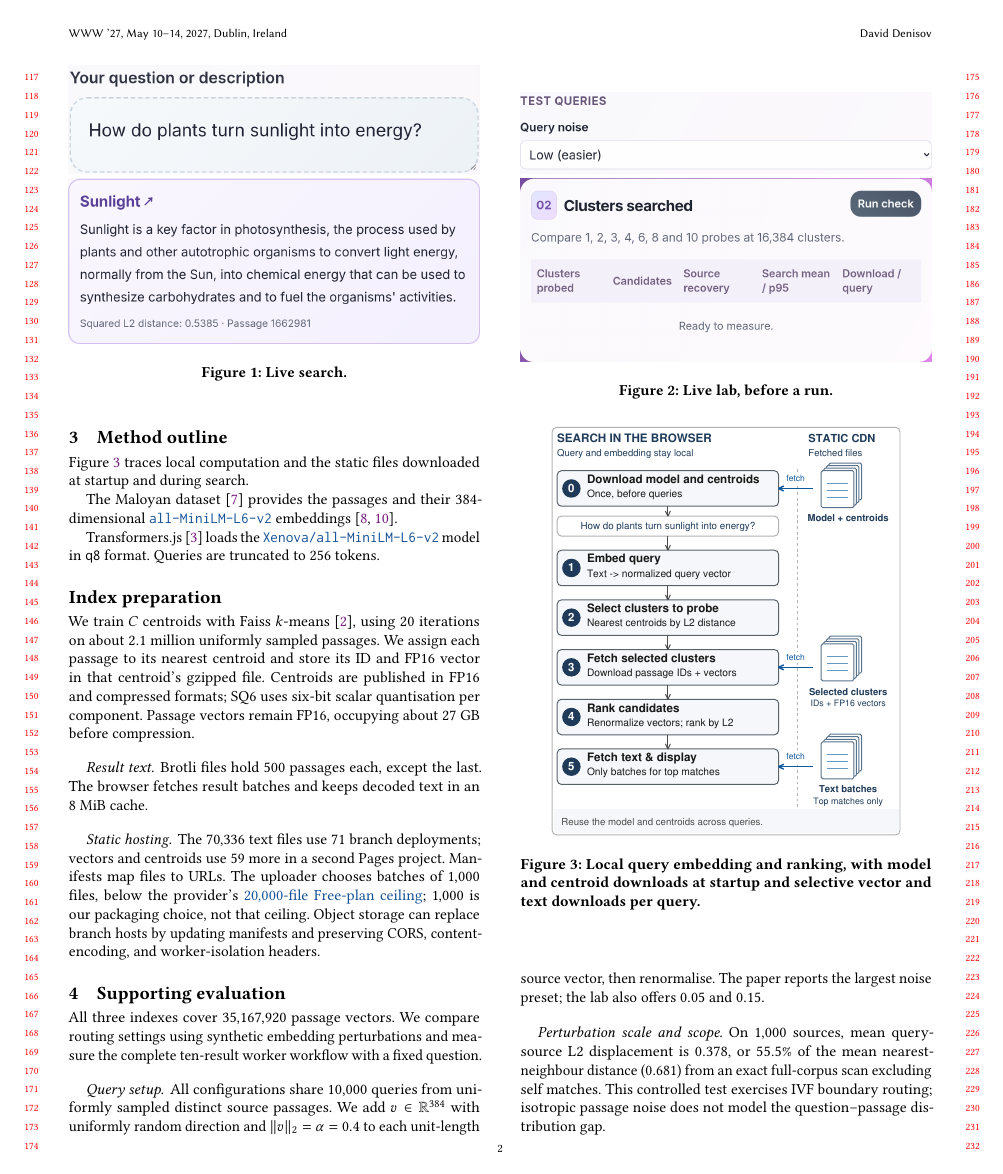
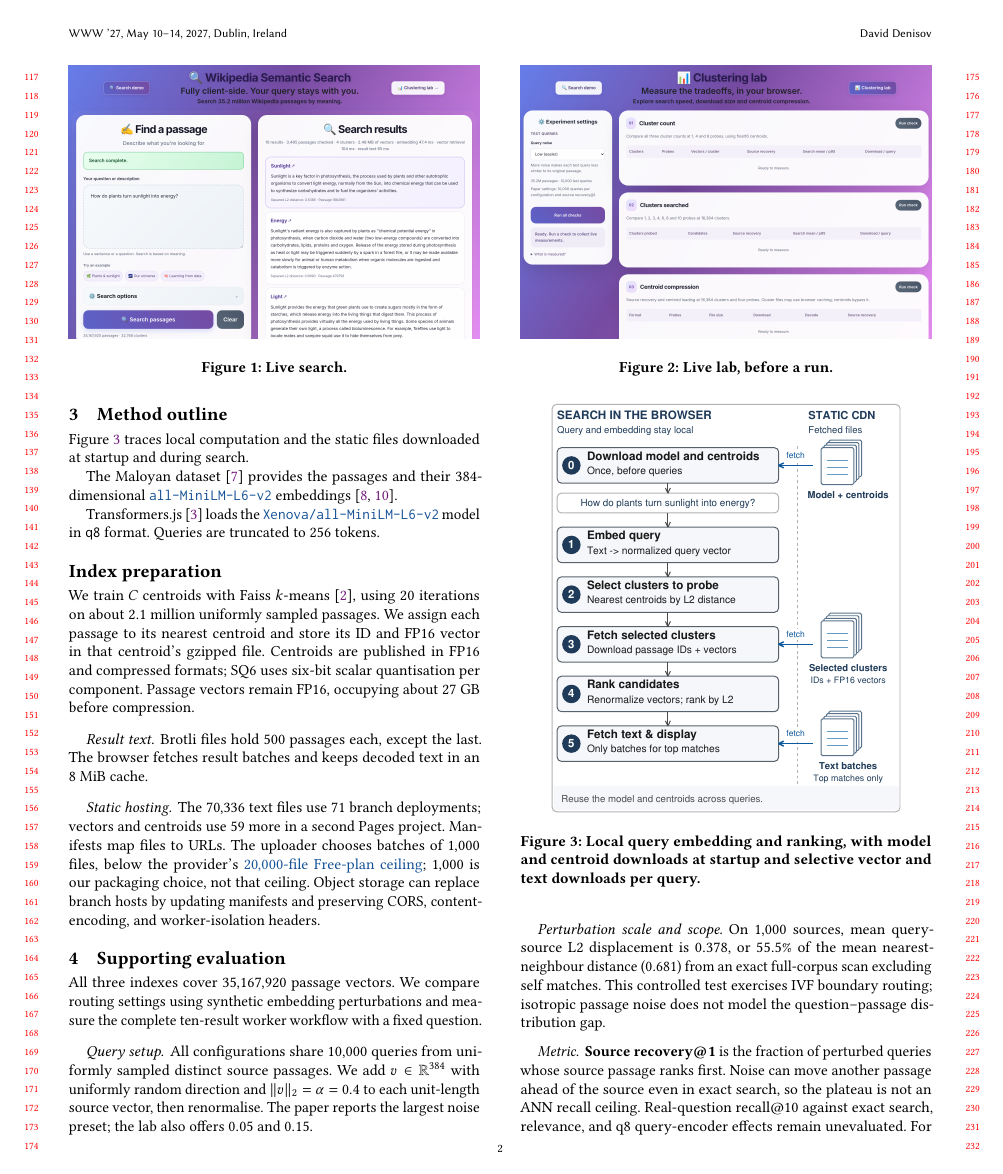
Before and after one commit to DavidDenisov/ANN-on-the-Web, a LaTeX paper (paper/main.tex): page 2 of 4. Compiled offline with pdfLaTeX.

Commit message:
Restore uncropped desktop screenshots side by side

```diff
--- a/paper/main.tex
+++ b/paper/main.tex
@@ -69,20 +69,16 @@ Visitors vary clustering, probes, centroid format, and query noise to compare re
 \begin{figure*}[t]
 \begin{minipage}[t]{\columnwidth}
 \centering
-\includegraphics[width=\columnwidth]{screenshots/search-query-detail.png}
-\par\smallskip
-\includegraphics[width=\columnwidth]{screenshots/search-result-detail.png}
-\Description{Enlarged interface details from a real ten-result search: the question field above and the top Sunlight passage below, including its article link and squared L2 distance.}
+\includegraphics[width=\columnwidth]{screenshots/search-desktop.png}
+\Description{Desktop search interface showing the question form and controls on the left and ranked Wikipedia passages on the right.}
 \caption{Live search.}
 \label{fig:search-demo}
 \end{minipage}\hfill
 \begin{minipage}[t]{\columnwidth}
 
 \centering
-\includegraphics[width=\columnwidth]{screenshots/lab-settings-detail.png}
-\par\smallskip
-\includegraphics[width=\columnwidth]{screenshots/lab-probes-detail.png}
-\Description{Enlarged lab interface details: the query-noise control above and the probe-budget check below. The probe table is ready before a run, with labels for candidates, source recovery, timing and download size.}
+\includegraphics[width=\columnwidth]{screenshots/lab-desktop.png}
+\Description{Desktop lab interface showing the experiment settings and all three checks for cluster count, probe budget and centroid compression, before a run.}
 \caption{Live lab, before a run.}
 \label{fig:lab-demo}
 \end{minipage}
```
Also changed, not shown: code/docs/review-follow-up.md (+1 -1 lines), paper/figures/README.md, paper/main.pdf.
